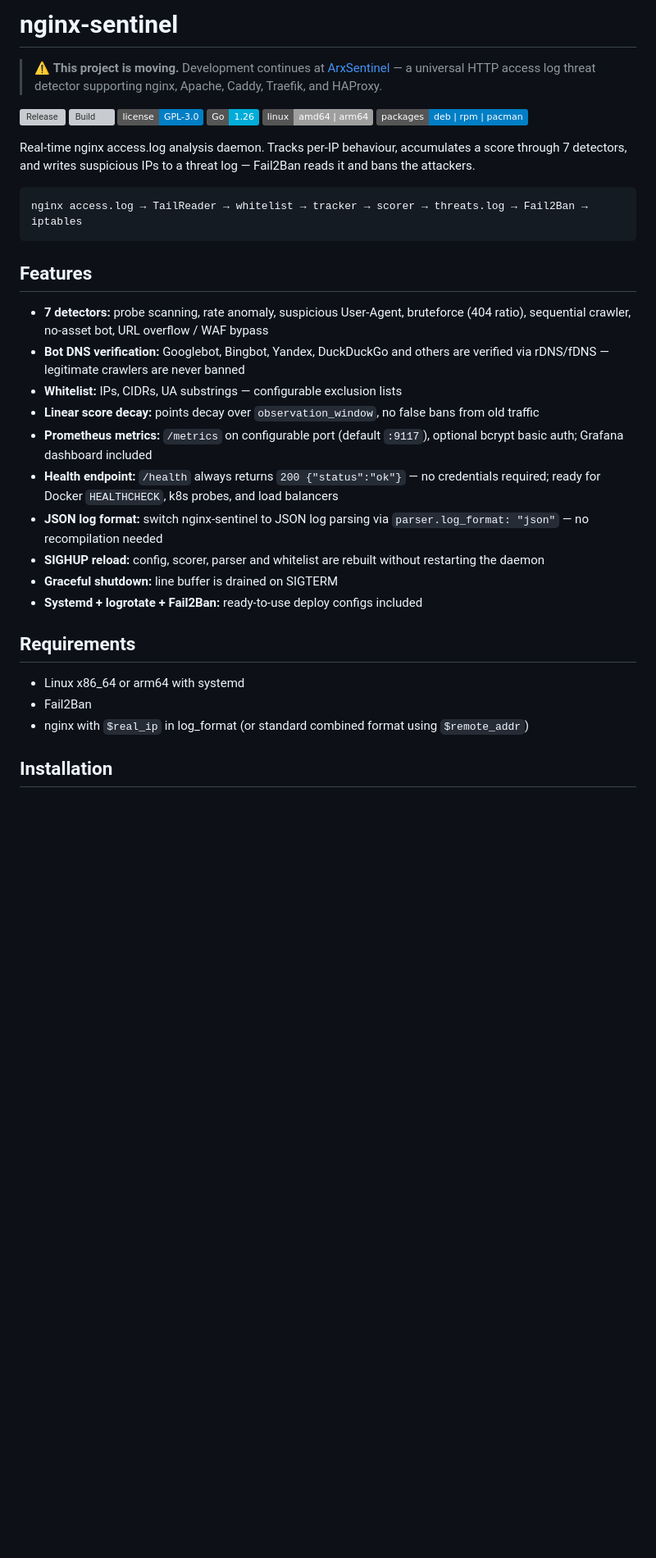
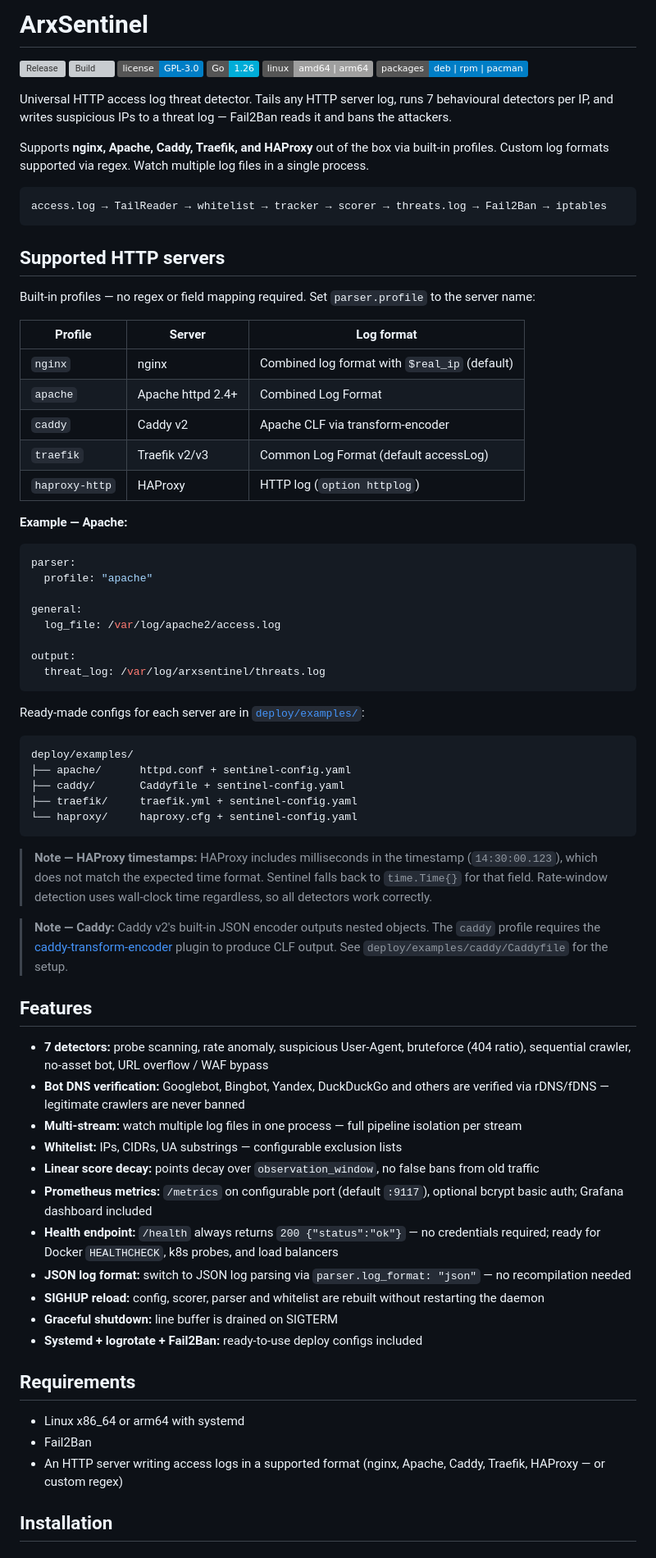
Before and after one commit to mr-addams/arxsentinel, a Markdown page: README.md, the part around one of its changes. Shown at 82% size. GitHub-like rendering; badges without logos; blank space fills up the shorter version; grey boxes are pictures that could not be loaded.

````diff
--- a/README.md
+++ b/README.md
@@ -1,8 +1,6 @@
-# nginx-sentinel
+# ArxSentinel
 
-> ⚠️ **This project is moving.** Development continues at [ArxSentinel](https://github.com/mr-addams/arxsentinel) — a universal HTTP access log threat detector supporting nginx, Apache, Caddy, Traefik, and HAProxy.
-
-[![Release](https://img.shields.io/github/v/release/mr-addams/nginx-sentinel?include_prereleases&label=release)](https://github.com/mr-addams/nginx-sentinel/releases)
-[![Build](https://github.com/mr-addams/nginx-sentinel/actions/workflows/release.yml/badge.svg)](https://github.com/mr-addams/nginx-sentinel/actions/workflows/release.yml)
+[![Release](https://img.shields.io/github/v/release/mr-addams/arxsentinel?include_prereleases&label=release)](https://github.com/mr-addams/arxsentinel/releases)
+[![Build](https://github.com/mr-addams/arxsentinel/actions/workflows/release.yml/badge.svg)](https://github.com/mr-addams/arxsentinel/actions/workflows/release.yml)
 [![License](https://img.shields.io/badge/license-GPL--3.0-blue)](LICENSE)
 [![Go](https://img.shields.io/badge/Go-1.26-00ADD8?logo=go)](go.mod)
@@ -11,19 +9,67 @@
 
-Real-time nginx access.log analysis daemon. Tracks per-IP behaviour, accumulates a score through 7 detectors, and writes suspicious IPs to a threat log — Fail2Ban reads it and bans the attackers.
+Universal HTTP access log threat detector. Tails any HTTP server log, runs 7 behavioural detectors per IP, and writes suspicious IPs to a threat log — Fail2Ban reads it and bans the attackers.
+
+Supports **nginx, Apache, Caddy, Traefik, and HAProxy** out of the box via built-in profiles. Custom log formats supported via regex. Watch multiple log files in a single process.
 
 ```
-nginx access.log → TailReader → whitelist → tracker → scorer → threats.log → Fail2Ban → iptables
+access.log → TailReader → whitelist → tracker → scorer → threats.log → Fail2Ban → iptables
 ```
+
+## Supported HTTP servers
+
+Built-in profiles — no regex or field mapping required. Set `parser.profile` to the server name:
+
+| Profile | Server | Log format |
+|---------|--------|------------|
+| `nginx` | nginx | Combined log format with `$real_ip` (default) |
+| `apache` | Apache httpd 2.4+ | Combined Log Format |
+| `caddy` | Caddy v2 | Apache CLF via transform-encoder |
+| `traefik` | Traefik v2/v3 | Common Log Format (default accessLog) |
+| `haproxy-http` | HAProxy | HTTP log (`option httplog`) |
+
+**Example — Apache:**
+
+```yaml
+parser:
+  profile: "apache"
+
+general:
+  log_file: /var/log/apache2/access.log
+
+output:
+  threat_log: /var/log/arxsentinel/threats.log
+```
+
+Ready-made configs for each server are in [`deploy/examples/`](deploy/examples/):
+
+```
+deploy/examples/
+├── apache/      httpd.conf + sentinel-config.yaml
+├── caddy/       Caddyfile + sentinel-config.yaml
+├── traefik/     traefik.yml + sentinel-config.yaml
+└── haproxy/     haproxy.cfg + sentinel-config.yaml
+```
+
+> **Note — HAProxy timestamps:** HAProxy includes milliseconds in the timestamp
+> (`14:30:00.123`), which does not match the expected time format. Sentinel falls
+> back to `time.Time{}` for that field. Rate-window detection uses wall-clock time
+> regardless, so all detectors work correctly.
+
+> **Note — Caddy:** Caddy v2's built-in JSON encoder outputs nested objects. The
+> `caddy` profile requires the
+> [caddy-transform-encoder](https://github.com/caddyserver/transform-encoder) plugin
+> to produce CLF output. See `deploy/examples/caddy/Caddyfile` for the setup.
 
 ## Features
 
 - **7 detectors:** probe scanning, rate anomaly, suspicious User-Agent, bruteforce (404 ratio), sequential crawler, no-asset bot, URL overflow / WAF bypass
 - **Bot DNS verification:** Googlebot, Bingbot, Yandex, DuckDuckGo and others are verified via rDNS/fDNS — legitimate crawlers are never banned
+- **Multi-stream:** watch multiple log files in one process — full pipeline isolation per stream
 - **Whitelist:** IPs, CIDRs, UA substrings — configurable exclusion lists
 - **Linear score decay:** points decay over `observation_window`, no false bans from old traffic
 - **Prometheus metrics:** `/metrics` on configurable port (default `:9117`), optional bcrypt basic auth; Grafana dashboard included
 - **Health endpoint:** `/health` always returns `200 {"status":"ok"}` — no credentials required; ready for Docker `HEALTHCHECK`, k8s probes, and load balancers
-- **JSON log format:** switch nginx-sentinel to JSON log parsing via `parser.log_format: "json"` — no recompilation needed
+- **JSON log format:** switch to JSON log parsing via `parser.log_format: "json"` — no recompilation needed
 - **SIGHUP reload:** config, scorer, parser and whitelist are rebuilt without restarting the daemon
 - **Graceful shutdown:** line buffer is drained on SIGTERM
 - **Systemd + logrotate + Fail2Ban:** ready-to-use deploy configs included
@@ -32,7 +78,7 @@ nginx access.log → TailReader → whitelist → tracker → scorer → threats
 
 - Linux x86_64 or arm64 with systemd
 - Fail2Ban
-- nginx with `$real_ip` in log_format (or standard combined format using `$remote_addr`)
+- An HTTP server writing access logs in a supported format (nginx, Apache, Caddy, Traefik, HAProxy — or custom regex)
 
 ## Installation
 
````
Also changed, not shown: other parts of README.md (+125 -166 lines).
